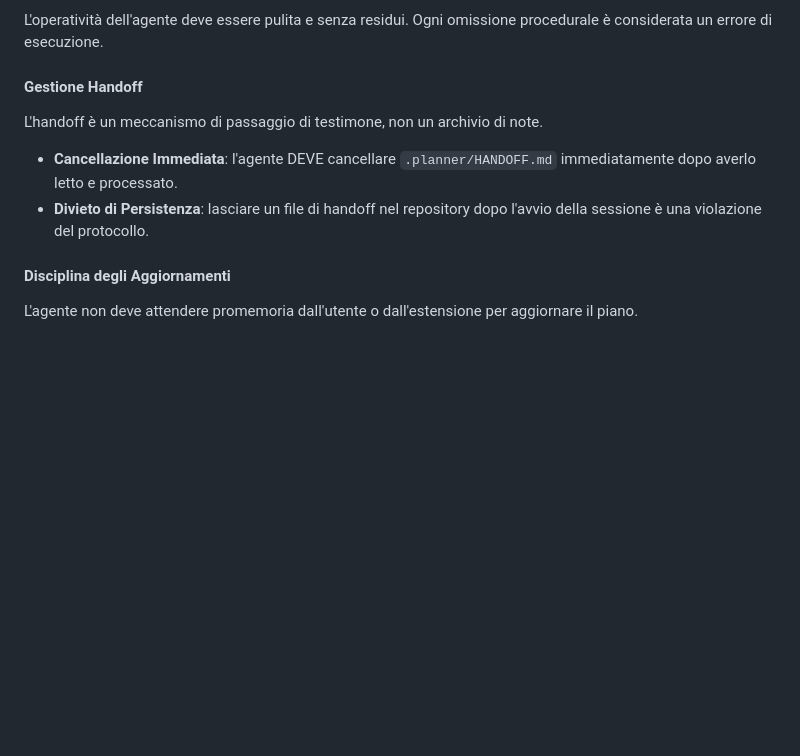
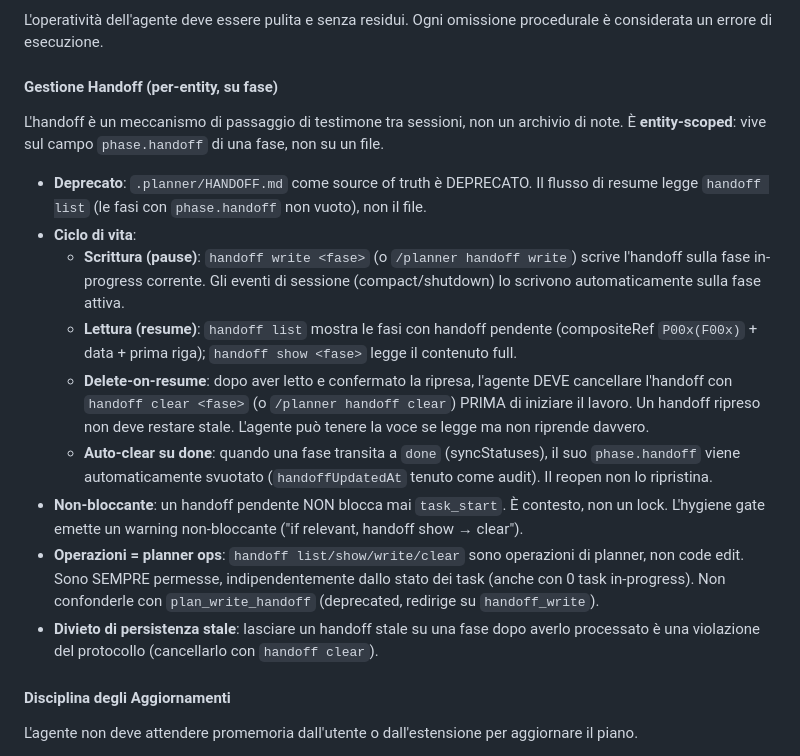
Before and after one commit to ovidius72/agent-planner, a Markdown page: AGENTS.md, the part around the change. Drawn GitHub-style; blank space fills up the shorter version.

Commit message:
docs: AGENTS.md §11 entity-scoped handoff + CHECKLIST F004 summary (P006 T1)

```diff
--- a/AGENTS.md
+++ b/AGENTS.md
@@ -122,10 +122,18 @@ Documenti da leggere prima di modificare architettura o processo:
 
 L'operatività dell'agente deve essere pulita e senza residui. Ogni omissione procedurale è considerata un errore di esecuzione.
 
-#### Gestione Handoff
-L'handoff è un meccanismo di passaggio di testimone, non un archivio di note.
-- **Cancellazione Immediata**: l'agente DEVE cancellare `.planner/HANDOFF.md` immediatamente dopo averlo letto e processato.
-- **Divieto di Persistenza**: lasciare un file di handoff nel repository dopo l'avvio della sessione è una violazione del protocollo.
+#### Gestione Handoff (per-entity, su fase)
+L'handoff è un meccanismo di passaggio di testimone tra sessioni, non un archivio di note. È **entity-scoped**: vive sul campo `phase.handoff` di una fase, non su un file.
+
+- **Deprecato**: `.planner/HANDOFF.md` come source of truth è DEPRECATO. Il flusso di resume legge `handoff list` (le fasi con `phase.handoff` non vuoto), non il file.
+- **Ciclo di vita**:
+  - **Scrittura (pause)**: `handoff write <fase>` (o `/planner handoff write`) scrive l'handoff sulla fase in-progress corrente. Gli eventi di sessione (compact/shutdown) lo scrivono automaticamente sulla fase attiva.
+  - **Lettura (resume)**: `handoff list` mostra le fasi con handoff pendente (compositeRef `P00x(F00x)` + data + prima riga); `handoff show <fase>` legge il contenuto full.
+  - **Delete-on-resume**: dopo aver letto e confermato la ripresa, l'agente DEVE cancellare l'handoff con `handoff clear <fase>` (o `/planner handoff clear`) PRIMA di iniziare il lavoro. Un handoff ripreso non deve restare stale. L'agente può tenere la voce se legge ma non riprende davvero.
+  - **Auto-clear su done**: quando una fase transita a `done` (syncStatuses), il suo `phase.handoff` viene automaticamente svuotato (`handoffUpdatedAt` tenuto come audit). Il reopen non lo ripristina.
+- **Non-bloccante**: un handoff pendente NON blocca mai `task_start`. È contesto, non un lock. L'hygiene gate emette un warning non-bloccante ("if relevant, handoff show → clear").
+- **Operazioni = planner ops**: `handoff list/show/write/clear` sono operazioni di planner, non code edit. Sono SEMPRE permesse, indipendentemente dallo stato dei task (anche con 0 task in-progress). Non confonderle con `plan_write_handoff` (deprecated, redirige su `handoff_write`).
+- **Divieto di persistenza stale**: lasciare un handoff stale su una fase dopo averlo processato è una violazione del protocollo (cancellarlo con `handoff clear`).
 
 #### Disciplina degli Aggiornamenti
 L'agente non deve attendere promemoria dall'utente o dall'estensione per aggiornare il piano.
```
Also changed, not shown: CHECKLIST.md (+5 -0 lines).
